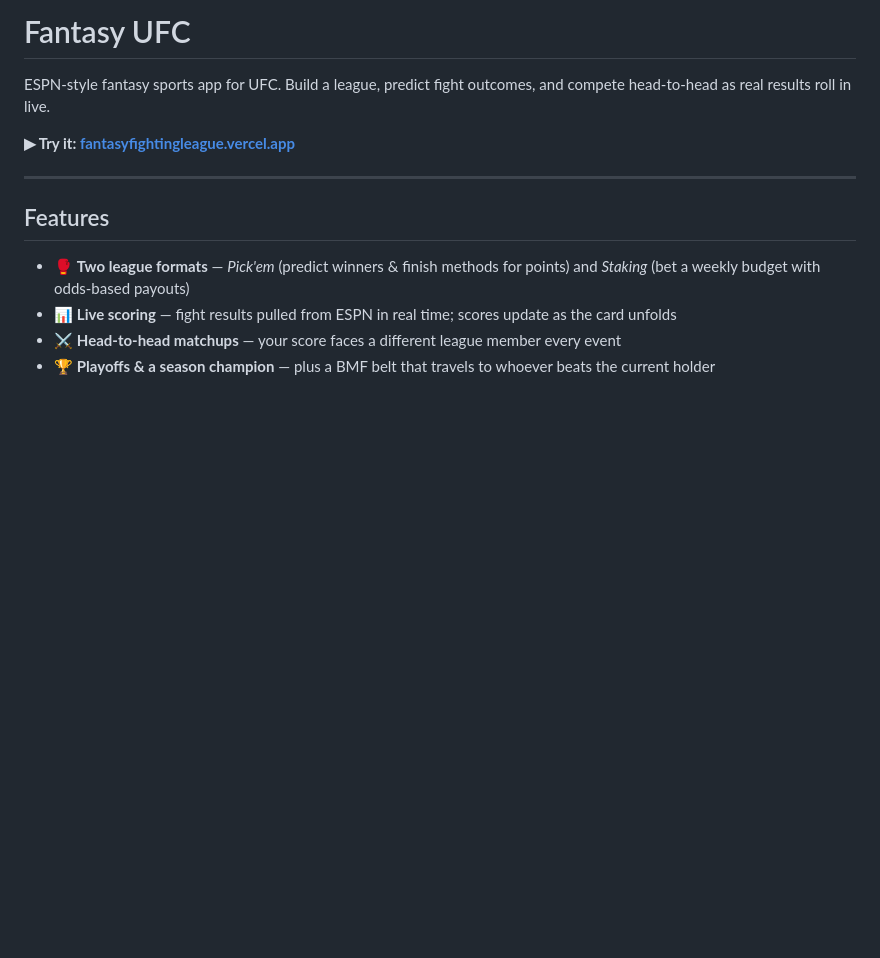
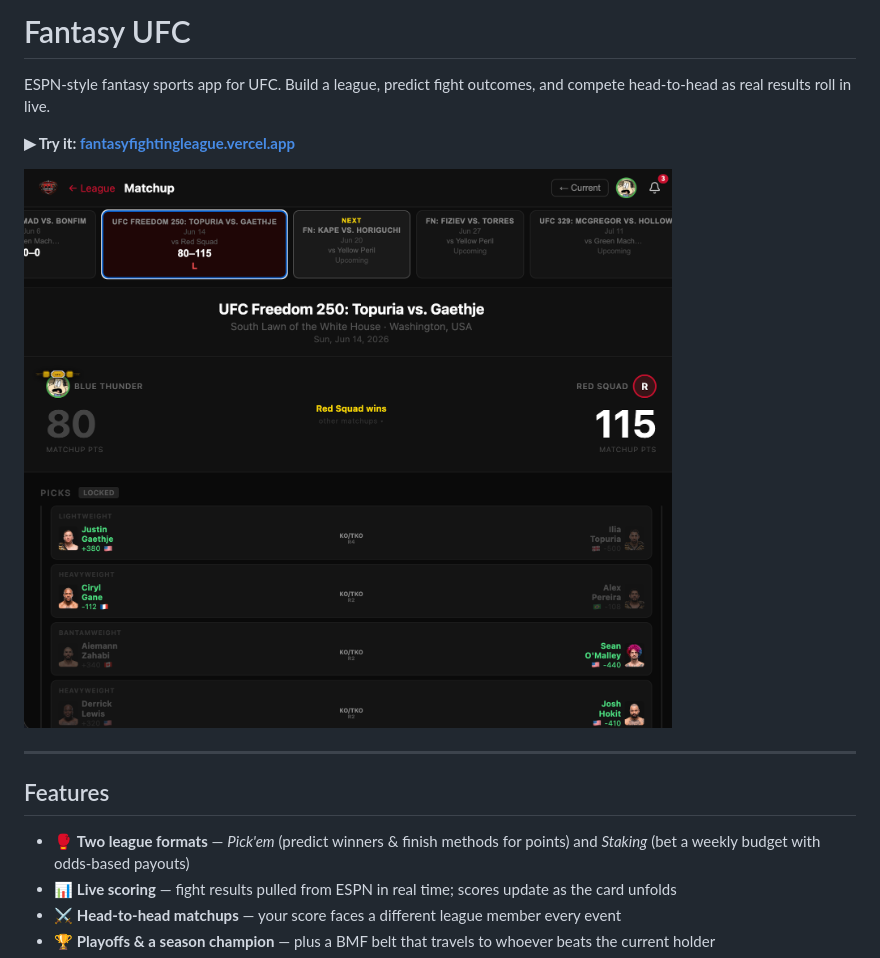
Before and after one commit to zachpardee/fantasyufc, a Markdown page: README.md, the part around the change. Drawn GitHub-style; pictures changed too: docs/matchup.png (added); blank space fills up the shorter version.

Commit message:
README: add matchup screenshot as hero image

```diff
--- a/README.md
+++ b/README.md
@@ -3,6 +3,8 @@
 ESPN-style fantasy sports app for UFC. Build a league, predict fight outcomes, and compete head-to-head as real results roll in live.
 
 **▶︎ Try it: [fantasyfightingleague.vercel.app](https://fantasyfightingleague.vercel.app)**
+
+![Head-to-head matchup with live scoring](docs/matchup.png)
 
 ---
 
```
